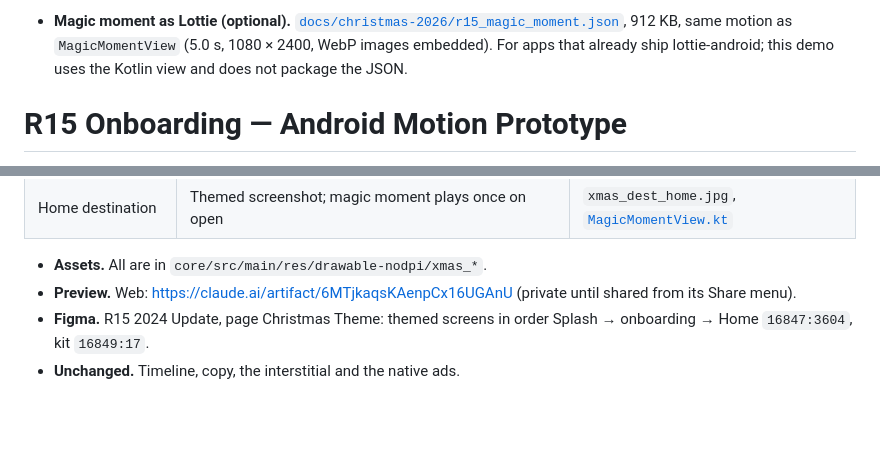
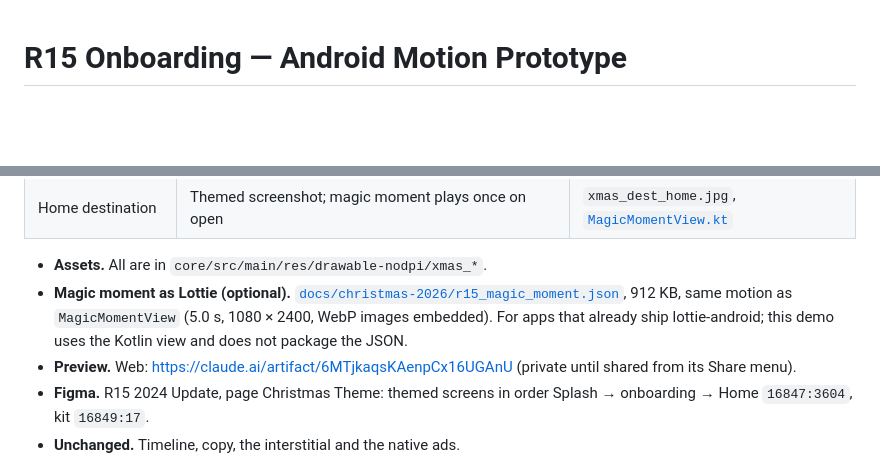
Before and after one commit to namvunhatle/r15-onboarding-android-demo, a Markdown page: README.md, 2 parts joined by grey strips. Drawn GitHub-style; blank space fills up the shorter version.

Commit message:
README: move the Lottie note into the Christmas 2026 section
Co-Authored-By: Claude Opus 5.5 <noreply@anthropic.com>

```diff
--- a/README.md
+++ b/README.md
@@ -1,5 +1,3 @@
-
-- **Magic moment as Lottie (optional).** [`docs/christmas-2026/r15_magic_moment.json`](docs/christmas-2026/r15_magic_moment.json), 912 KB, same motion as `MagicMomentView` (5.0 s, 1080 × 2400, WebP images embedded). For apps that already ship lottie-android; this demo uses the Kotlin view and does not package the JSON.
 # R15 Onboarding — Android Motion Prototype
 
 An interactive demo of the R15 onboarding sequence: motion, audio cues, ad placement, and the paths into AI Ringtones and the ringtone catalog.
@@ -129,6 +127,7 @@ Branch `christmas-2026` adds a seasonal skin behind one switch: `XmasTheme.enabl
 | Home destination | Themed screenshot; magic moment plays once on open | `xmas_dest_home.jpg`, [`MagicMomentView.kt`](core/src/main/java/namvunhatle/r15/onboarding/core/MagicMomentView.kt) |
 
 - **Assets.** All are in `core/src/main/res/drawable-nodpi/xmas_*`.
+- **Magic moment as Lottie (optional).** [`docs/christmas-2026/r15_magic_moment.json`](docs/christmas-2026/r15_magic_moment.json), 912 KB, same motion as `MagicMomentView` (5.0 s, 1080 × 2400, WebP images embedded). For apps that already ship lottie-android; this demo uses the Kotlin view and does not package the JSON.
 - **Preview.** Web: https://claude.ai/artifact/6MTjkaqsKAenpCx16UGAnU (private until shared from its Share menu).
 - **Figma.** R15 2024 Update, page Christmas Theme: themed screens in order Splash → onboarding → Home `16847:3604`, kit `16849:17`.
 - **Unchanged.** Timeline, copy, the interstitial and the native ads.
```
